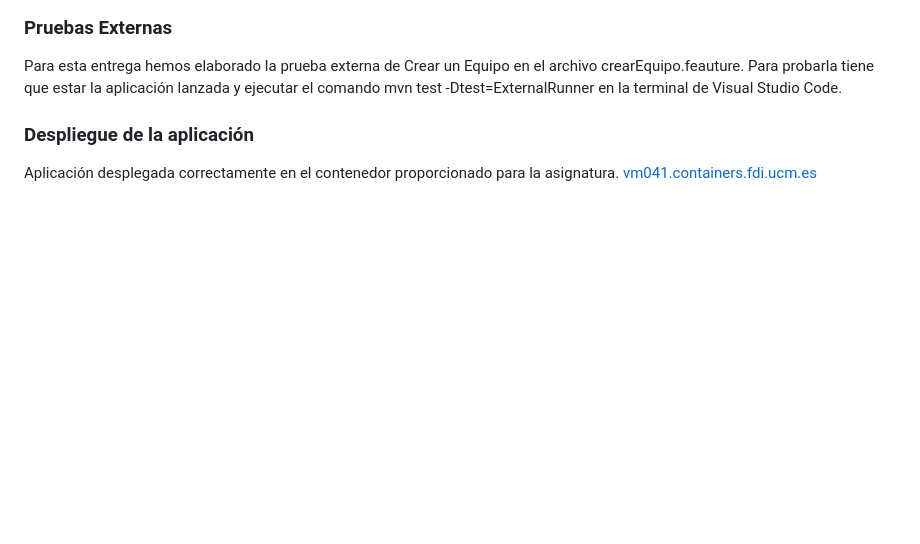
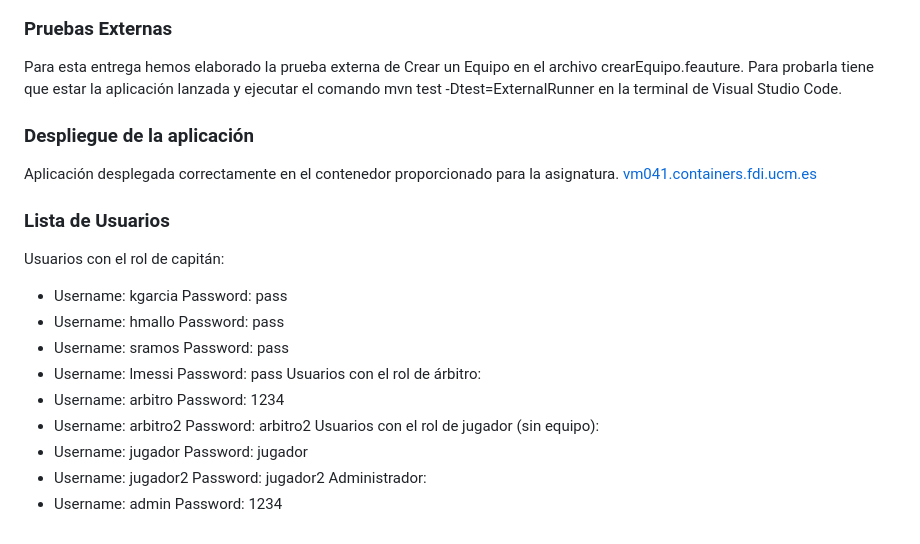
Before and after one commit to brunoloz/IW-Match4All, a Markdown page: README.md, the part around one of its changes. Drawn GitHub-style; blank space fills up the shorter version.

Commit message:
Update README with user roles and passwords
Added user list with roles and credentials.

```diff
--- a/README.md
+++ b/README.md
@@ -98,3 +97,18 @@ Para probarla tiene que estar la aplicación lanzada y ejecutar el comando mvn t
 ### Despliegue de la aplicación
 Aplicación desplegada correctamente en el contenedor proporcionado para la asignatura.
 [vm041.containers.fdi.ucm.es](https://vm041.containers.fdi.ucm.es/)
+
+### Lista de Usuarios
+Usuarios con el rol de capitán:
+- Username: kgarcia  Password: pass
+- Username: hmallo  Password: pass
+- Username: sramos  Password: pass
+- Username: lmessi  Password: pass
+Usuarios con el rol de árbitro:
+- Username: arbitro  Password: 1234
+- Username: arbitro2  Password: arbitro2
+Usuarios con el rol de jugador (sin equipo):
+- Username: jugador  Password: jugador
+- Username: jugador2  Password: jugador2
+Administrador:
+- Username: admin  Password: 1234
```
Also changed, not shown: other parts of README.md (+1 -2 lines).
